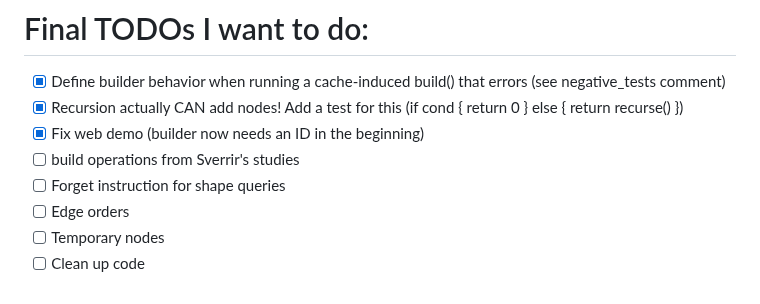
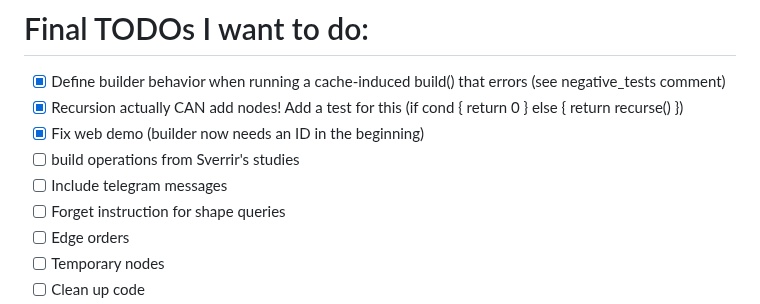
Before and after one commit to skius/grabapl, a Markdown page: grabapl/README.md, the part around the change. Drawn GitHub-style.

Commit message:
more todos

```diff
--- a/grabapl/README.md
+++ b/grabapl/README.md
@@ -39,6 +39,7 @@ cargo check --target wasm32-unknown-unknown
 - [x] Recursion actually CAN add nodes! Add a test for this (if cond { return 0 } else { return recurse() })
 - [x] Fix web demo (builder now needs an ID in the beginning)
 - [ ] build operations from Sverrir's studies
+- [ ] Include telegram messages
 - [ ] Forget instruction for shape queries
 - [ ] Edge orders
 - [ ] Temporary nodes
```
